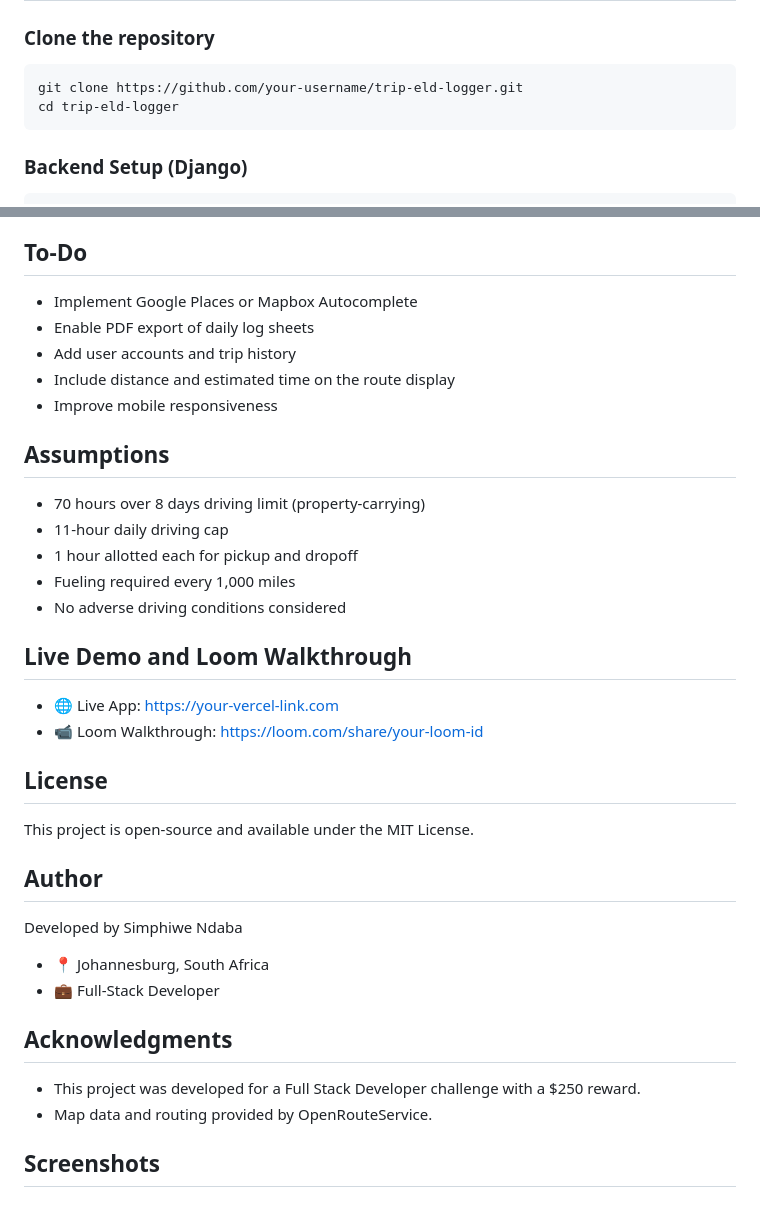
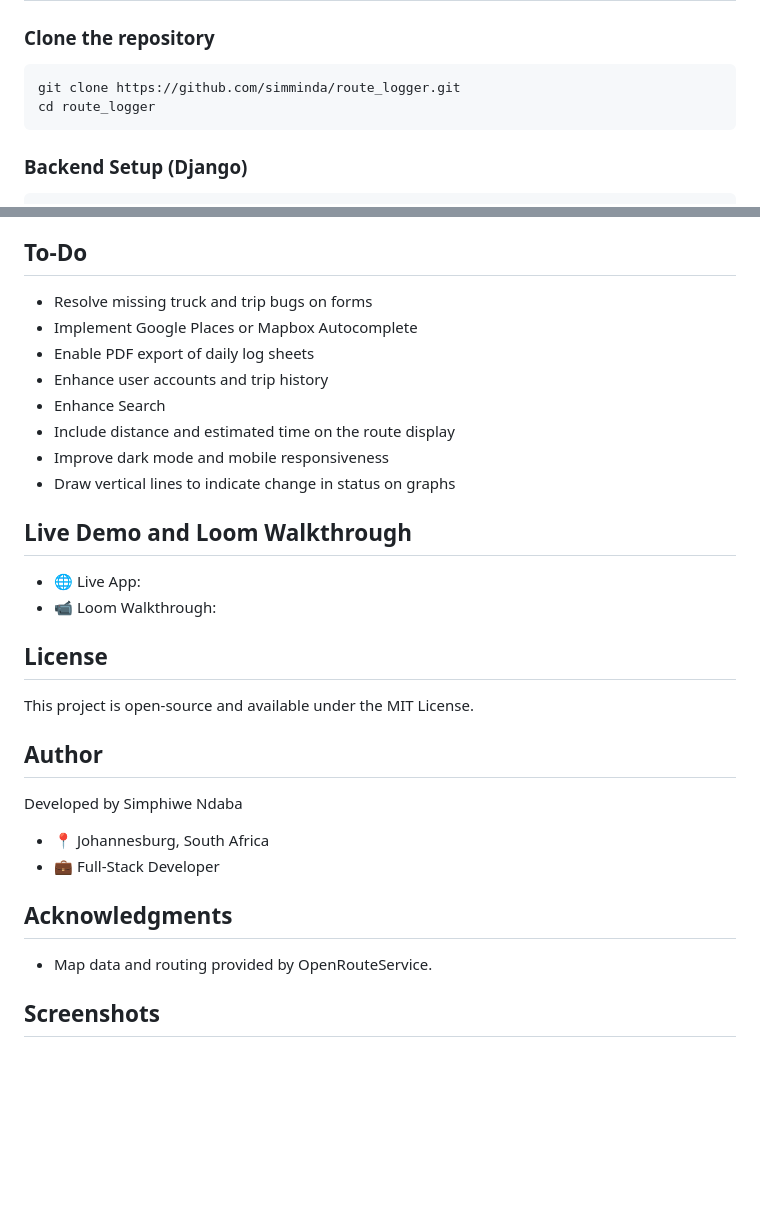
Before and after one commit to simminda/route_logger, a Markdown page: README.md, 2 parts joined by grey strips. GitHub-like rendering; blank space fills up the shorter version.

````diff
--- a/README.md
+++ b/README.md
@@ -32,8 +32,8 @@ The application was developed as part of a Full Stack Developer assessment and i
 
 ### Clone the repository
 ```bash
-git clone https://github.com/your-username/trip-eld-logger.git
-cd trip-eld-logger
+git clone https://github.com/simminda/route_logger.git
+cd route_logger
 ```
 
 ### Backend Setup (Django)
@@ -63,22 +63,19 @@ Access the app at http://localhost:5173
 5. Review each day's log sheet to ensure DOT compliance.
 
 ## To-Do
+- Resolve missing truck and trip bugs on forms
 - Implement Google Places or Mapbox Autocomplete
 - Enable PDF export of daily log sheets
-- Add user accounts and trip history
+- Enhance user accounts and trip history
+- Enhance Search
 - Include distance and estimated time on the route display
-- Improve mobile responsiveness
+- Improve dark mode and mobile responsiveness
+- Draw vertical lines to indicate change in status on graphs
 
-## Assumptions
-- 70 hours over 8 days driving limit (property-carrying)
-- 11-hour daily driving cap
-- 1 hour allotted each for pickup and dropoff
-- Fueling required every 1,000 miles
-- No adverse driving conditions considered
 
 ## Live Demo and Loom Walkthrough
-- 🌐 Live App: https://your-vercel-link.com
-- 📹 Loom Walkthrough: https://loom.com/share/your-loom-id
+- 🌐 Live App:
+- 📹 Loom Walkthrough:
 
 ## License
 This project is open-source and available under the MIT License.
@@ -89,7 +86,6 @@ Developed by Simphiwe Ndaba
 - 💼 Full-Stack Developer
 
 ## Acknowledgments
-- This project was developed for a Full Stack Developer challenge with a $250 reward.
 - Map data and routing provided by OpenRouteService.
 
 ## Screenshots
````
